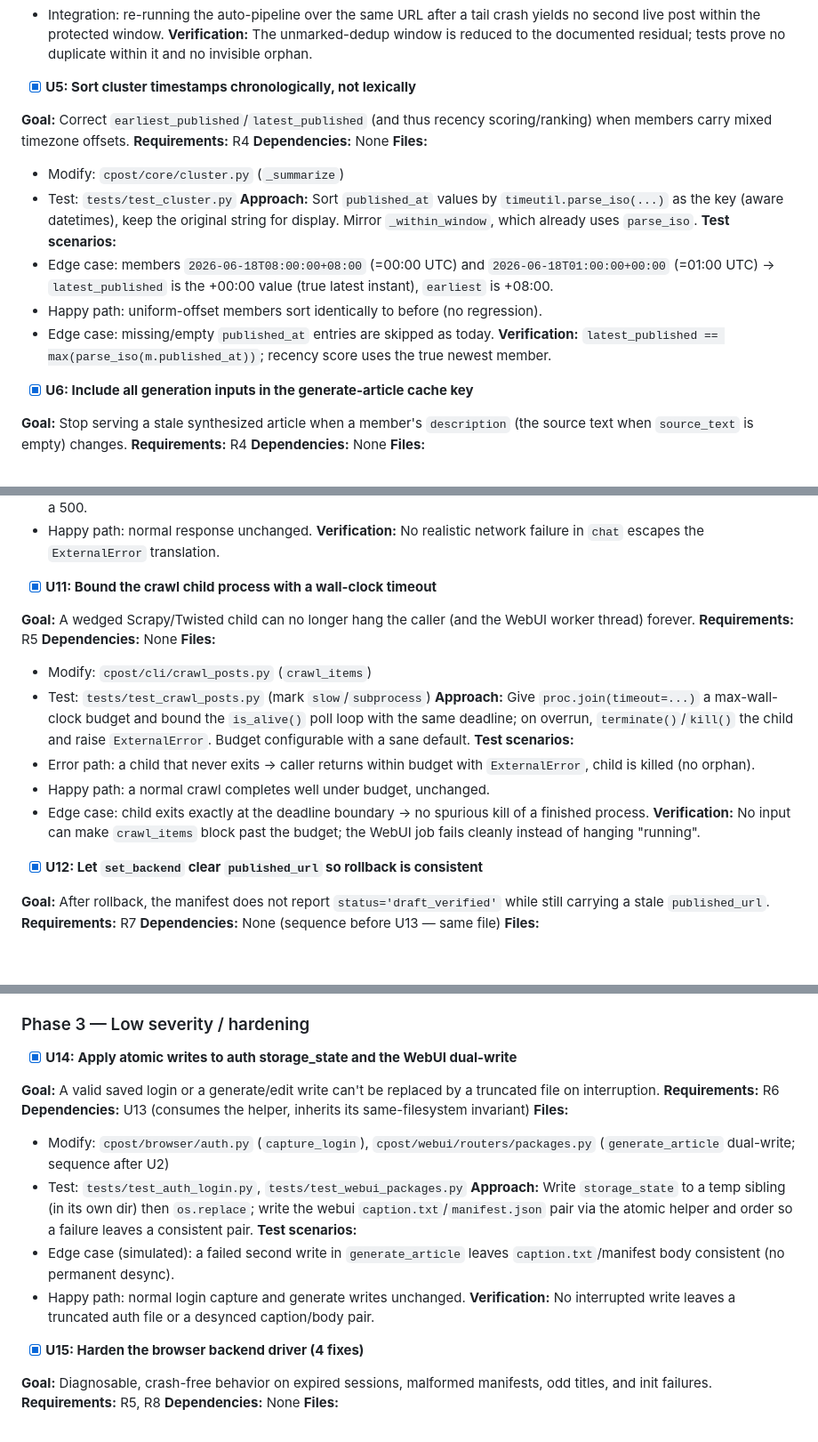
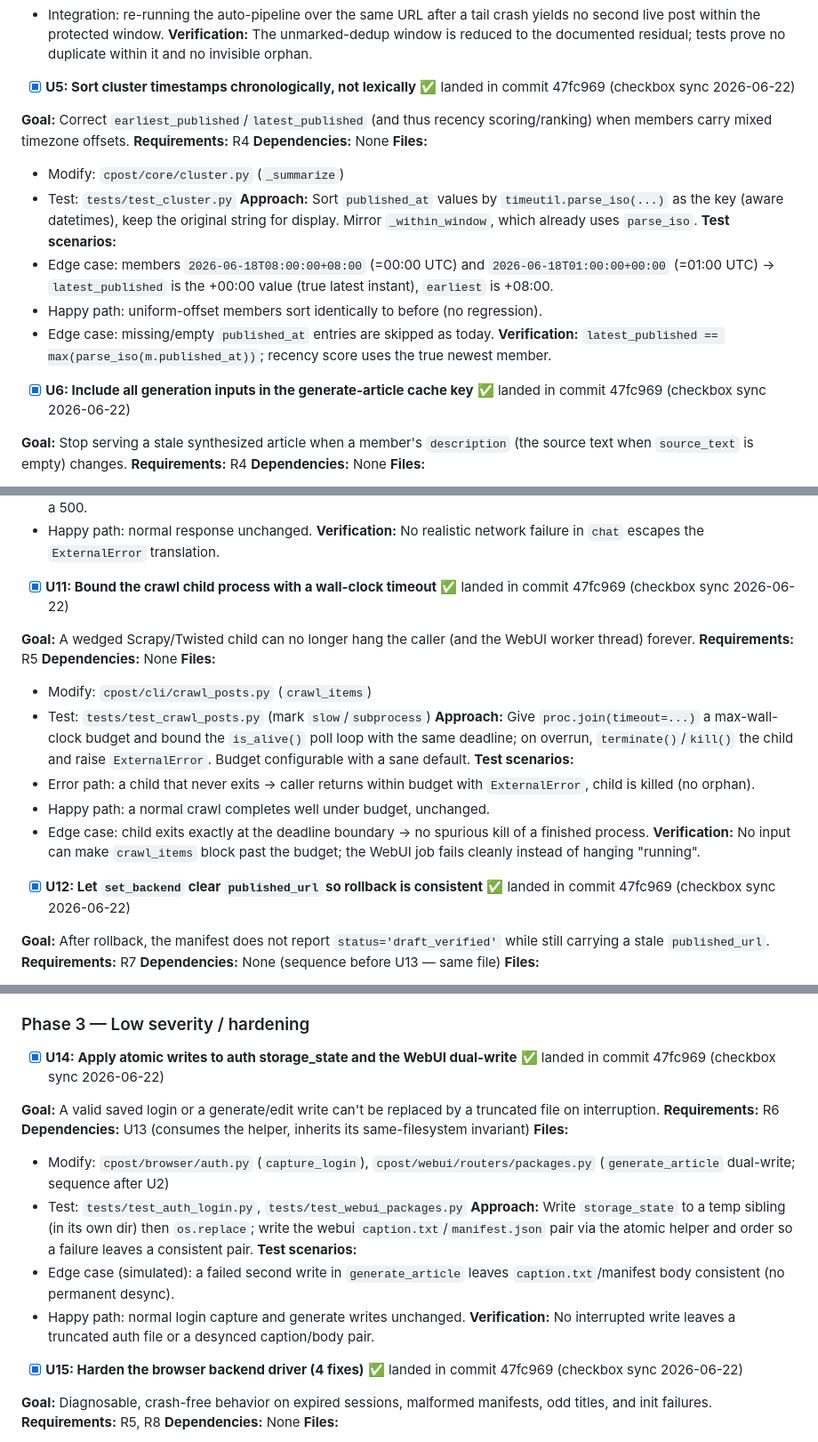
Before and after one commit to redredchen02-rgb/local-crawl-post-factory, a Markdown page: docs/plans/2026-06-22-002-fix-codebase-bug-sweep-plan.md, 3 parts joined by grey strips. Shown at 89% size. GitHub-like rendering; blank space fills up the shorter version.

```diff
--- a/docs/plans/2026-06-22-002-fix-codebase-bug-sweep-plan.md
+++ b/docs/plans/2026-06-22-002-fix-codebase-bug-sweep-plan.md
@@ -269,7 +269,7 @@ Hard edges: U3→U4 (U4 builds on U3's idempotent re-entry); U13→U14 (U14 cons
 - Integration: re-running the auto-pipeline over the same URL after a tail crash yields no second live post within the protected window.
 **Verification:** The unmarked-dedup window is reduced to the documented residual; tests prove no duplicate within it and no invisible orphan.
 
-- [x] **U5: Sort cluster timestamps chronologically, not lexically**
+- [x] **U5: Sort cluster timestamps chronologically, not lexically** ✅ landed in commit 47fc969 (checkbox sync 2026-06-22)
 
 **Goal:** Correct `earliest_published`/`latest_published` (and thus recency scoring/ranking) when members carry mixed timezone offsets.
 **Requirements:** R4
@@ -284,7 +284,7 @@ Hard edges: U3→U4 (U4 builds on U3's idempotent re-entry); U13→U14 (U14 cons
 - Edge case: missing/empty `published_at` entries are skipped as today.
 **Verification:** `latest_published == max(parse_iso(m.published_at))`; recency score uses the true newest member.
 
-- [x] **U6: Include all generation inputs in the generate-article cache key**
+- [x] **U6: Include all generation inputs in the generate-article cache key** ✅ landed in commit 47fc969 (checkbox sync 2026-06-22)
 
 **Goal:** Stop serving a stale synthesized article when a member's `description` (the source text when `source_text` is empty) changes.
 **Requirements:** R4
@@ -360,7 +360,7 @@ Hard edges: U3→U4 (U4 builds on U3's idempotent re-entry); U13→U14 (U14 cons
 - Happy path: normal response unchanged.
 **Verification:** No realistic network failure in `chat` escapes the `ExternalError` translation.
 
-- [x] **U11: Bound the crawl child process with a wall-clock timeout**
+- [x] **U11: Bound the crawl child process with a wall-clock timeout** ✅ landed in commit 47fc969 (checkbox sync 2026-06-22)
 
 **Goal:** A wedged Scrapy/Twisted child can no longer hang the caller (and the WebUI worker thread) forever.
 **Requirements:** R5
@@ -375,7 +375,7 @@ Hard edges: U3→U4 (U4 builds on U3's idempotent re-entry); U13→U14 (U14 cons
 - Edge case: child exits exactly at the deadline boundary → no spurious kill of a finished process.
 **Verification:** No input can make `crawl_items` block past the budget; the WebUI job fails cleanly instead of hanging "running".
 
-- [x] **U12: Let `set_backend` clear `published_url` so rollback is consistent**
+- [x] **U12: Let `set_backend` clear `published_url` so rollback is consistent** ✅ landed in commit 47fc969 (checkbox sync 2026-06-22)
 
 **Goal:** After rollback, the manifest does not report `status='draft_verified'` while still carrying a stale `published_url`.
 **Requirements:** R7
@@ -409,7 +409,7 @@ Hard edges: U3→U4 (U4 builds on U3's idempotent re-entry); U13→U14 (U14 cons
 
 ### Phase 3 — Low severity / hardening
 
-- [x] **U14: Apply atomic writes to auth storage_state and the WebUI dual-write**
+- [x] **U14: Apply atomic writes to auth storage_state and the WebUI dual-write** ✅ landed in commit 47fc969 (checkbox sync 2026-06-22)
 
 **Goal:** A valid saved login or a generate/edit write can't be replaced by a truncated file on interruption.
 **Requirements:** R6
@@ -423,7 +423,7 @@ Hard edges: U3→U4 (U4 builds on U3's idempotent re-entry); U13→U14 (U14 cons
 - Happy path: normal login capture and generate writes unchanged.
 **Verification:** No interrupted write leaves a truncated auth file or a desynced caption/body pair.
 
-- [x] **U15: Harden the browser backend driver (4 fixes)**
+- [x] **U15: Harden the browser backend driver (4 fixes)** ✅ landed in commit 47fc969 (checkbox sync 2026-06-22)
 
 **Goal:** Diagnosable, crash-free behavior on expired sessions, malformed manifests, odd titles, and init failures.
 **Requirements:** R5, R8
```
Also changed, not shown: other parts of docs/plans/2026-06-22-002-fix-codebase-bug-sweep-plan.md (+10 -10 lines), docs/plans/ACTIVE.md (added, +37 -0 lines).
